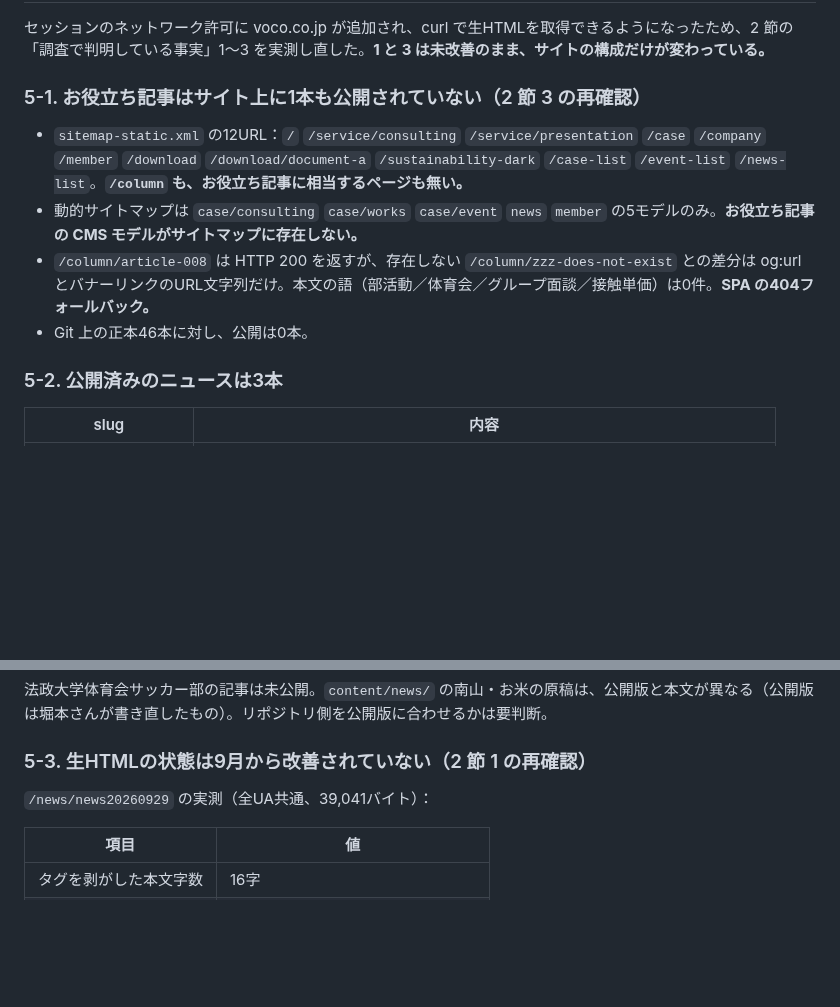
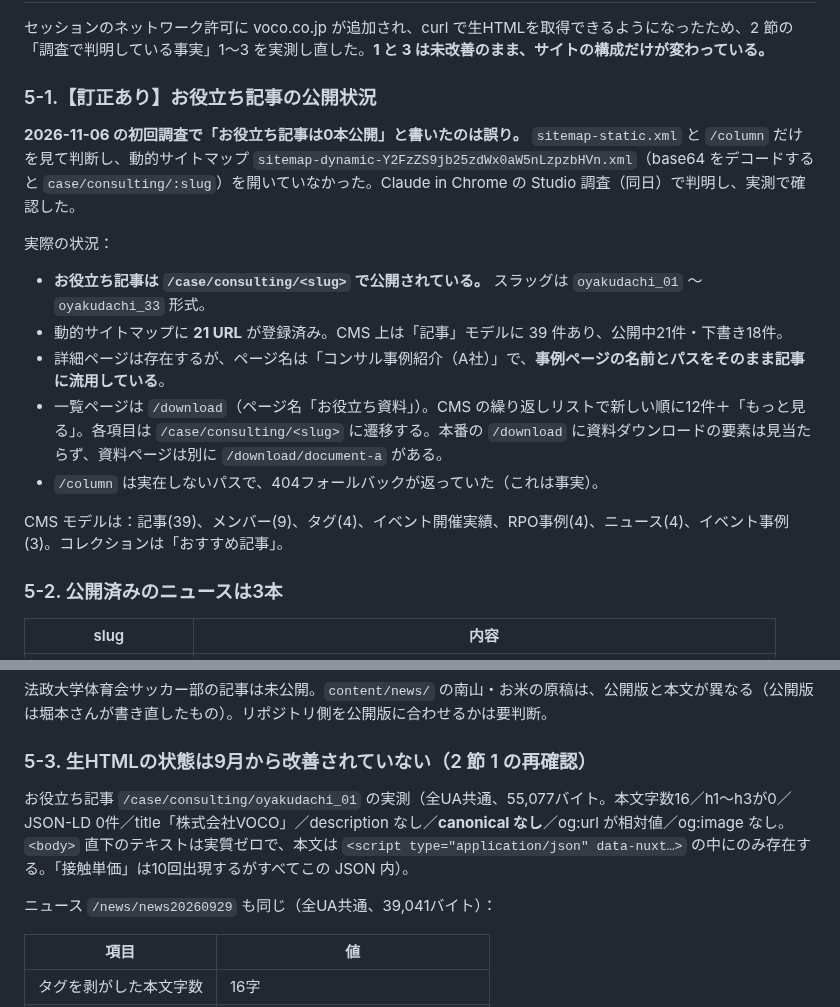
Before and after one commit to Tainen/Claude-Code, a Markdown page: tools/aeo/HANDOFF.md, 2 parts joined by grey strips. GitHub-like rendering; blank space fills up the shorter version.

Commit message:
AEO: 5-1 の誤りを訂正（お役立ち記事は21本公開されている）
初回調査で「お役立ち記事は0本公開」と記載したのは誤りだった。
sitemap-static.xml と /column のみを見て判断し、動的サイトマップ
sitemap-dynamic-Y2FzZS9jb25zdWx0aW5nLzpzbHVn.xml（デコードすると
case/consulting/:slug）を開いていなかった。

実際の状況:
- お役立ち記事は /case/consulting/<slug> で公開済み（スラッグは
  oyakudachi_01 〜 oyakudachi_33 形式）。サイトマップに21URL登録
- CMS「記事」モデルに39件、公開中21件・下書き18件
- 詳細ページは存在するが、ページ名・パスとも事例ページ
  （コンサル事例紹介）の流用
- 一覧ページは /download（ページ名「お役立ち資料」）
- /column は実在しないパスで404フォールバック（これは事実）

SSR の状況は変わらず未改善。記事URL実測で本文16字・h1〜h3が0・
JSON-LD 0件・canonical なし・title は全ページ「株式会社VOCO」。
本文は __NUXT__ の JSON 内にのみ存在。

Co-Authored-By: Claude Opus 5 <noreply@anthropic.com>
Claude-Session: https://claude.ai/code/session_01BQAzMUz2XMNHBcPFeK2jG8

```diff
--- a/tools/aeo/HANDOFF.md
+++ b/tools/aeo/HANDOFF.md
@@ -269,12 +269,19 @@
 
 セッションのネットワーク許可に voco.co.jp が追加され、curl で生HTMLを取得できるようになったため、2 節の「調査で判明している事実」1〜3 を実測し直した。**1 と 3 は未改善のまま、サイトの構成だけが変わっている。**
 
-### 5-1. お役立ち記事はサイト上に1本も公開されていない（2 節 3 の再確認）
+### 5-1.【訂正あり】お役立ち記事の公開状況
 
-- `sitemap-static.xml` の12URL：`/` `/service/consulting` `/service/presentation` `/case` `/company` `/member` `/download` `/download/document-a` `/sustainability-dark` `/case-list` `/event-list` `/news-list`。**`/column` も、お役立ち記事に相当するページも無い。**
-- 動的サイトマップは `case/consulting` `case/works` `case/event` `news` `member` の5モデルのみ。**お役立ち記事の CMS モデルがサイトマップに存在しない。**
-- `/column/article-008` は HTTP 200 を返すが、存在しない `/column/zzz-does-not-exist` との差分は og:url とバナーリンクのURL文字列だけ。本文の語（部活動／体育会／グループ面談／接触単価）は0件。**SPA の404フォールバック。**
-- Git 上の正本46本に対し、公開は0本。
+**2026-11-06 の初回調査で「お役立ち記事は0本公開」と書いたのは誤り。** `sitemap-static.xml` と `/column` だけを見て判断し、動的サイトマップ `sitemap-dynamic-Y2FzZS9jb25zdWx0aW5nLzpzbHVn.xml`（base64 をデコードすると `case/consulting/:slug`）を開いていなかった。Claude in Chrome の Studio 調査（同日）で判明し、実測で確認した。
+
+実際の状況：
+
+- **お役立ち記事は `/case/consulting/<slug>` で公開されている。** スラッグは `oyakudachi_01` 〜 `oyakudachi_33` 形式。
+- 動的サイトマップに **21 URL** が登録済み。CMS 上は「記事」モデルに 39 件あり、公開中21件・下書き18件。
+- 詳細ページは存在するが、ページ名は「コンサル事例紹介（A社）」で、**事例ページの名前とパスをそのまま記事に流用している**。
+- 一覧ページは `/download`（ページ名「お役立ち資料」）。CMS の繰り返しリストで新しい順に12件＋「もっと見る」。各項目は `/case/consulting/<slug>` に遷移する。本番の `/download` に資料ダウンロードの要素は見当たらず、資料ページは別に `/download/document-a` がある。
+- `/column` は実在しないパスで、404フォールバックが返っていた（これは事実）。
+
+CMS モデルは：記事(39)、メンバー(9)、タグ(4)、イベント開催実績、RPO事例(4)、ニュース(4)、イベント事例(3)。コレクションは「おすすめ記事」。
 
 ### 5-2. 公開済みのニュースは3本
 
@@ -288,7 +295,9 @@
 
 ### 5-3. 生HTMLの状態は9月から改善されていない（2 節 1 の再確認）
 
-`/news/news20260929` の実測（全UA共通、39,041バイト）：
+お役立ち記事 `/case/consulting/oyakudachi_01` の実測（全UA共通、55,077バイト。本文字数16／h1〜h3が0／JSON-LD 0件／title「株式会社VOCO」／description なし／**canonical なし**／og:url が相対値／og:image なし。`<body>` 直下のテキストは実質ゼロで、本文は `<script type="application/json" data-nuxt…>` の中にのみ存在する。「接触単価」は10回出現するがすべてこの JSON 内）。
+
+ニュース `/news/news20260929` も同じ（全UA共通、39,041バイト）：
 
 | 項目 | 値 |
 |---|---|
```
